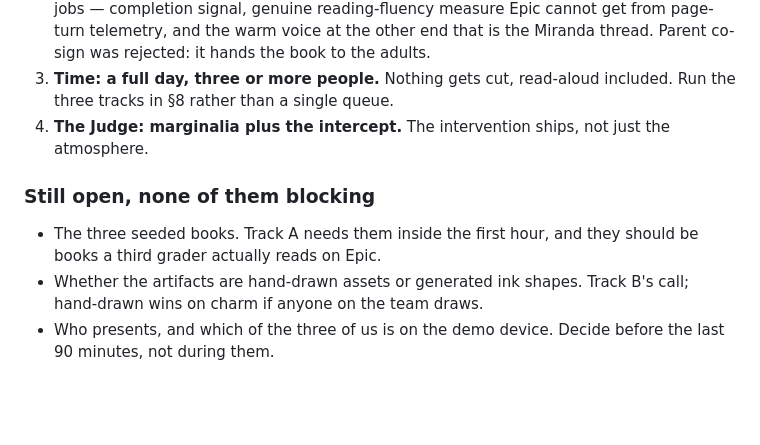
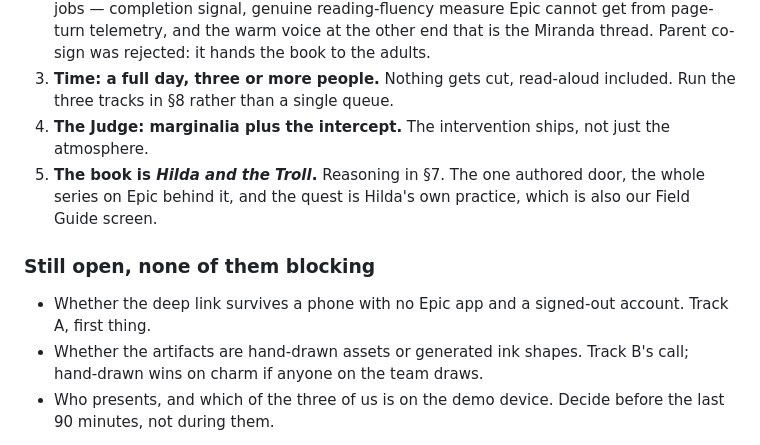
Before and after one commit to Mark-lichman/stanford-edtech-hackathon, a Markdown page: PLAN.md, the part around one of its changes. Drawn GitHub-style; blank space fills up the shorter version.

```diff
--- a/PLAN.md
+++ b/PLAN.md
@@ -344,11 +391,14 @@ rehearsals.
    included. Run the three tracks in §8 rather than a single queue.
 4. **The Judge: marginalia plus the intercept.** The intervention ships, not
    just the atmosphere.
+5. **The book is *Hilda and the Troll*.** Reasoning in §7. The one authored
+   door, the whole series on Epic behind it, and the quest is Hilda's own
+   practice, which is also our Field Guide screen.
 
 ### Still open, none of them blocking
 
-- The three seeded books. Track A needs them inside the first hour, and they
-  should be books a third grader actually reads on Epic.
+- Whether the deep link survives a phone with no Epic app and a signed-out
+  account. Track A, first thing.
 - Whether the artifacts are hand-drawn assets or generated ink shapes. Track B's
   call; hand-drawn wins on charm if anyone on the team draws.
 - Who presents, and which of the three of us is on the demo device. Decide
```
Also changed, not shown: other parts of PLAN.md (+61 -14 lines).
